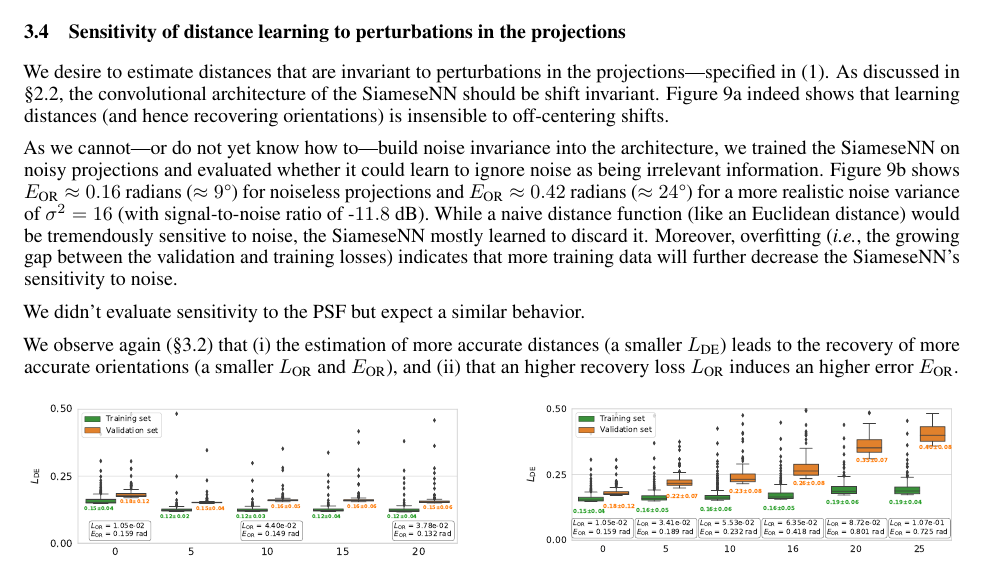
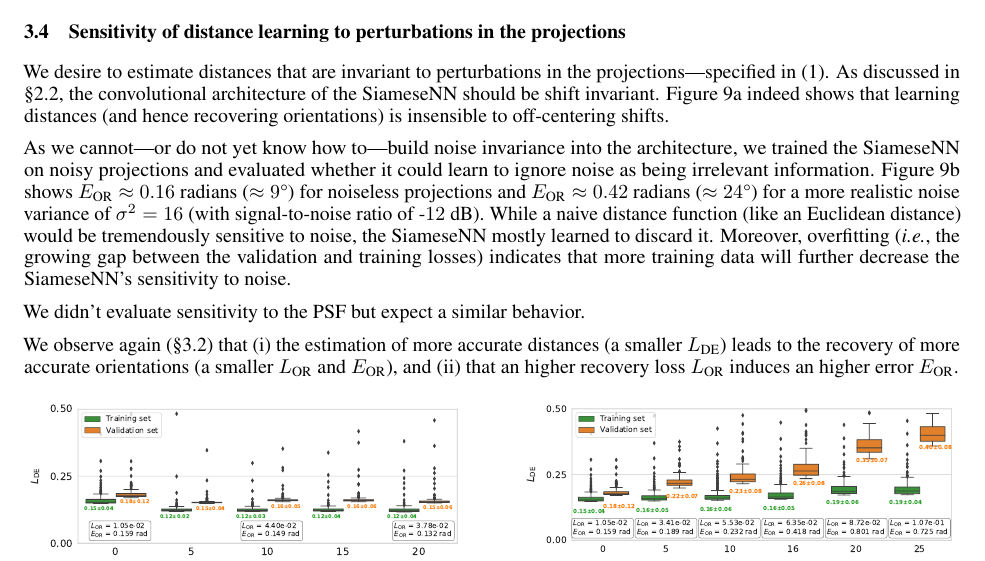
Before and after one commit to mdeff/paper-cryoem-orientation-recovery, a LaTeX paper (main.tex, which reads sections/3_results.tex): part of page 8 of 16, cut so that both start at the same text. Compiled offline with pdfLaTeX.

Commit message:
Update on Overleaf.

```diff
--- a/sections/3_results.tex
+++ b/sections/3_results.tex
@@ -307,7 +307,7 @@ As discussed in \secref{method:distance-learning}, the convolutional architectur
 % Noise.
 As we cannot---or do not yet know how to---build noise invariance into the architecture, we trained the SiameseNN on noisy projections and evaluated whether it could learn to ignore noise as being irrelevant information.
 % brute force vs principled engineering
-\figref{results:distance-estimation:noise} shows $E_\text{OR} \approx 0.16$ radians ($\approx 9\degree$) for noiseless projections and $E_\text{OR} \approx 0.42$ radians ($\approx 24\degree$) for a more realistic noise variance of $\sigma^2=16$ (with signal-to-noise ratio of -$11.8$ dB).
+\figref{results:distance-estimation:noise} shows $E_\text{OR} \approx 0.16$ radians ($\approx 9\degree$) for noiseless projections and $E_\text{OR} \approx 0.42$ radians ($\approx 24\degree$) for a more realistic noise variance of $\sigma^2=16$ (with signal-to-noise ratio of -$12$ dB).
 %\mdeff{Shall we characterize the noise level with a signal-to-noise ratio? What $\sigma$ or SNR should we expect with real data? To help readers put our reported performance in context.}
 %\mdeff{How good is that?}\banjac{To be discussed tomorrow}\lau{Reasonable first guess, room for improvement.}
 While a naive distance function (like an Euclidean distance) would be tremendously sensitive to noise, the SiameseNN mostly learned to discard it.
```
Also changed, not shown: figures/5a1a_quartercvg_uniformS2_noise0_FSC_apr_init_customFSC2.pdf, figures/5j0n_fullcvg_uniformS2_FSC_apr_init_customFSC2.pdf.
